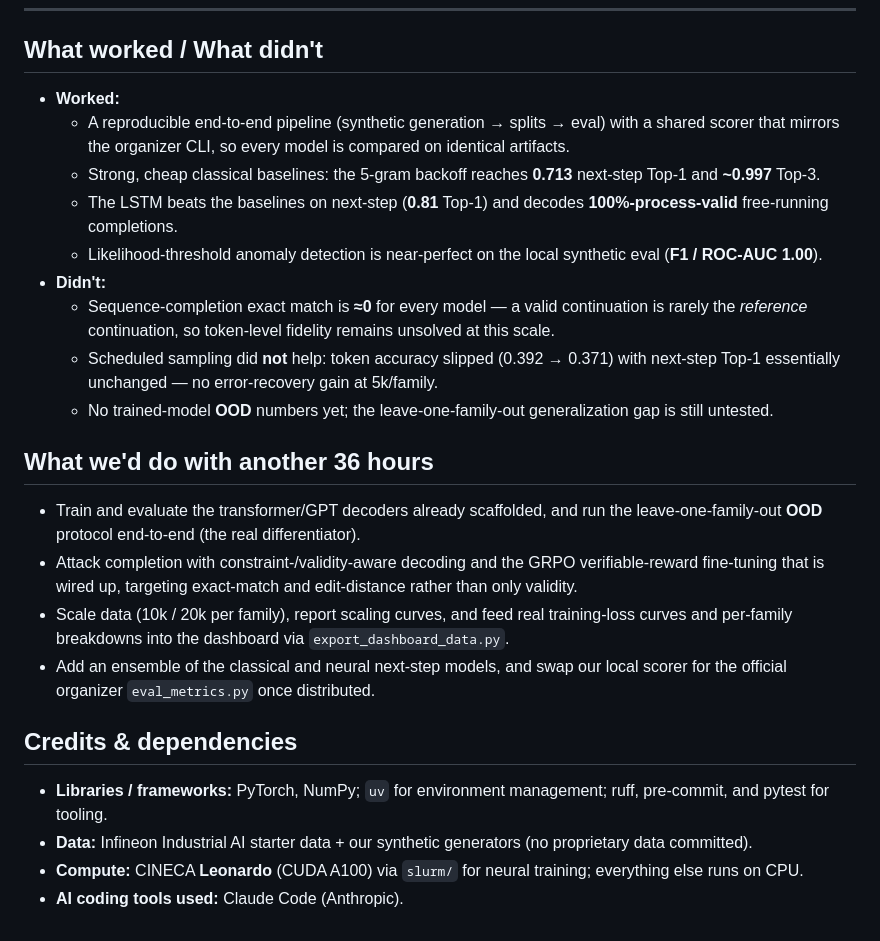
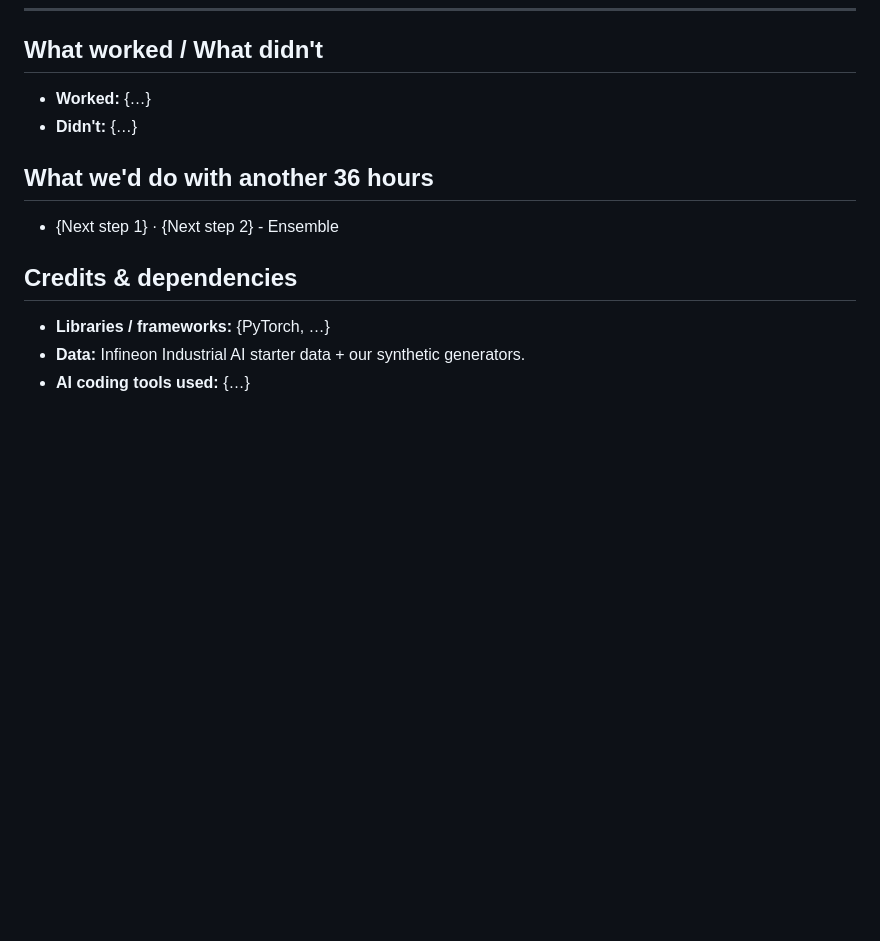
Before and after one commit to genwro-ai/zero-hack, a Markdown page: REPORT.md, the part around the change. Rendered like a GitHub page; blank space fills up the shorter version.

Commit message:
docs: add REPORT

```diff
--- a/REPORT.md
+++ b/REPORT.md
@@ -172,26 +172,15 @@ See [README.md](README.md) for the full data/eval layout.
 
 ## What worked / What didn't
 
-- **Worked:**
-  - A reproducible end-to-end pipeline (synthetic generation → splits → eval) with a shared scorer that mirrors the organizer CLI, so every model is compared on identical artifacts.
-  - Strong, cheap classical baselines: the 5-gram backoff reaches **0.713** next-step Top-1 and **~0.997** Top-3.
-  - The LSTM beats the baselines on next-step (**0.81** Top-1) and decodes **100%-process-valid** free-running completions.
-  - Likelihood-threshold anomaly detection is near-perfect on the local synthetic eval (**F1 / ROC-AUC 1.00**).
-- **Didn't:**
-  - Sequence-completion exact match is **≈0** for every model — a valid continuation is rarely the *reference* continuation, so token-level fidelity remains unsolved at this scale.
-  - Scheduled sampling did **not** help: token accuracy slipped (0.392 → 0.371) with next-step Top-1 essentially unchanged — no error-recovery gain at 5k/family.
-  - No trained-model **OOD** numbers yet; the leave-one-family-out generalization gap is still untested.
+- **Worked:** {…}
+- **Didn't:** {…}
 
 ## What we'd do with another 36 hours
 
-- Train and evaluate the transformer/GPT decoders already scaffolded, and run the leave-one-family-out **OOD** protocol end-to-end (the real differentiator).
-- Attack completion with constraint-/validity-aware decoding and the GRPO verifiable-reward fine-tuning that is wired up, targeting exact-match and edit-distance rather than only validity.
-- Scale data (10k / 20k per family), report scaling curves, and feed real training-loss curves and per-family breakdowns into the dashboard via `export_dashboard_data.py`.
-- Add an ensemble of the classical and neural next-step models, and swap our local scorer for the official organizer `eval_metrics.py` once distributed.
+- {Next step 1} · {Next step 2} - Ensemble
 
 ## Credits & dependencies
 
-- **Libraries / frameworks:** PyTorch, NumPy; `uv` for environment management; ruff, pre-commit, and pytest for tooling.
-- **Data:** Infineon Industrial AI starter data + our synthetic generators (no proprietary data committed).
-- **Compute:** CINECA **Leonardo** (CUDA A100) via `slurm/` for neural training; everything else runs on CPU.
-- **AI coding tools used:** Claude Code (Anthropic).
+- **Libraries / frameworks:** {PyTorch, …}
+- **Data:** Infineon Industrial AI starter data + our synthetic generators.
+- **AI coding tools used:** {…}
```
